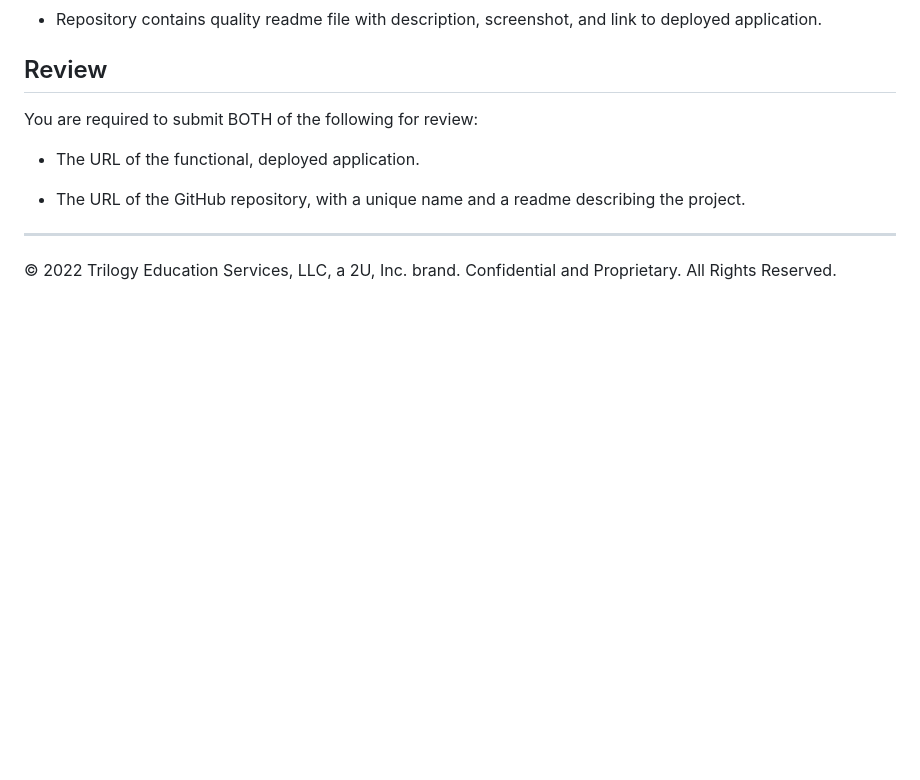
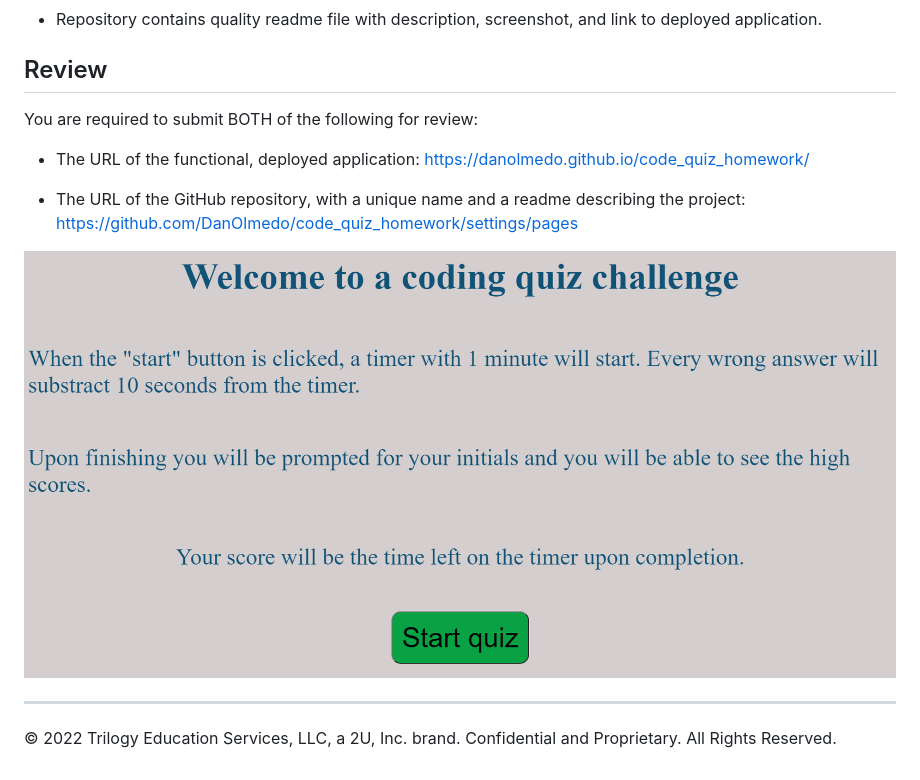
Before and after one commit to DanOlmedo/Code_quiz, a Markdown page: README.md, the part around the change. Drawn GitHub-style; pictures changed too: Assets/coding_quiz_homework.PNG (added); blank space fills up the shorter version.

Commit message:
Added URLs to deployed application, repository. Added screenshot to readme.

```diff
--- a/README.md
+++ b/README.md
@@ -80,9 +80,11 @@ This homework is graded based on the following criteria:
 
 You are required to submit BOTH of the following for review:
 
-* The URL of the functional, deployed application.
+* The URL of the functional, deployed application: https://danolmedo.github.io/code_quiz_homework/
 
-* The URL of the GitHub repository, with a unique name and a readme describing the project.
+* The URL of the GitHub repository, with a unique name and a readme describing the project: https://github.com/DanOlmedo/code_quiz_homework/settings/pages
+
+![Coding quiz screenshot](./Assets/coding_quiz_homework.PNG "Coding quiz screenshot")
 
 ---
 
```
